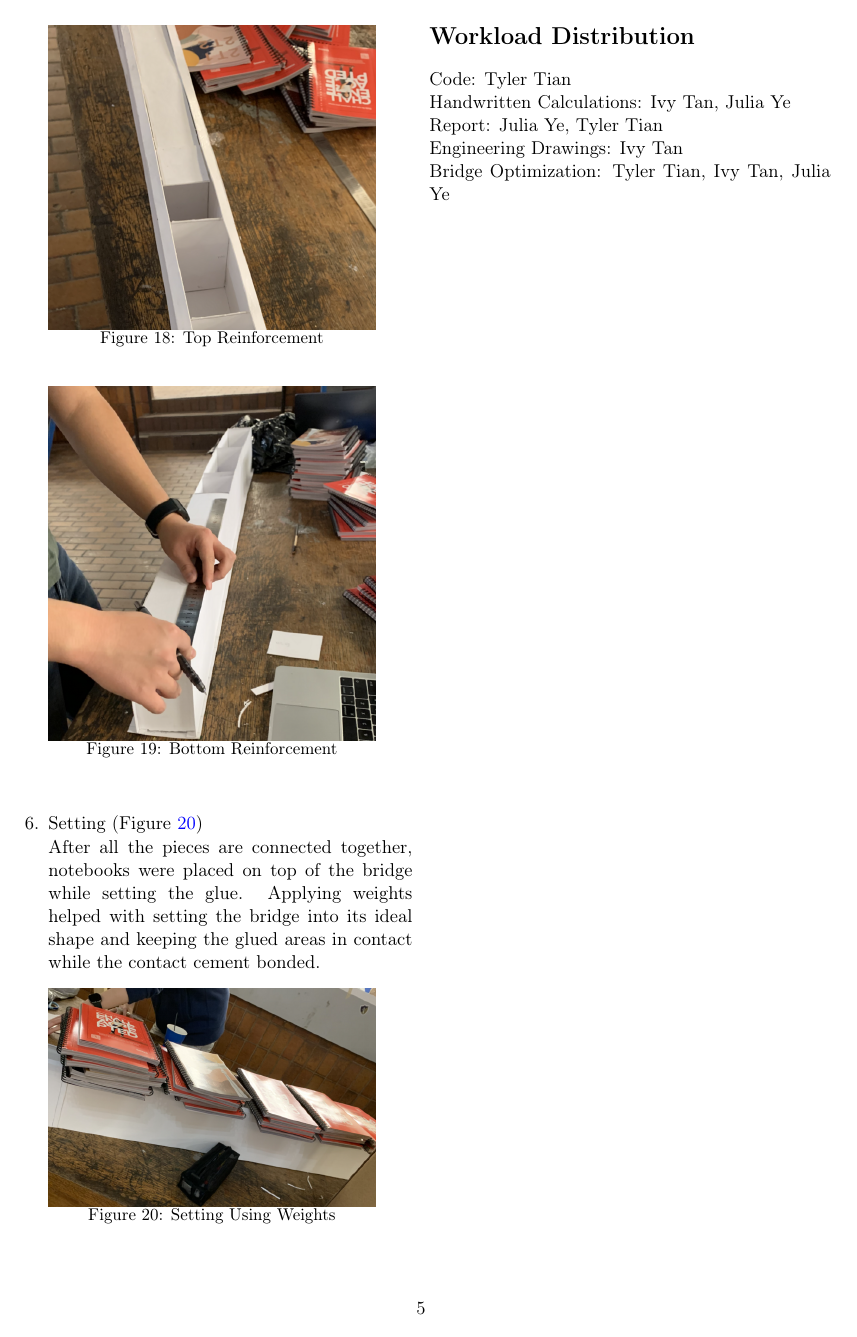
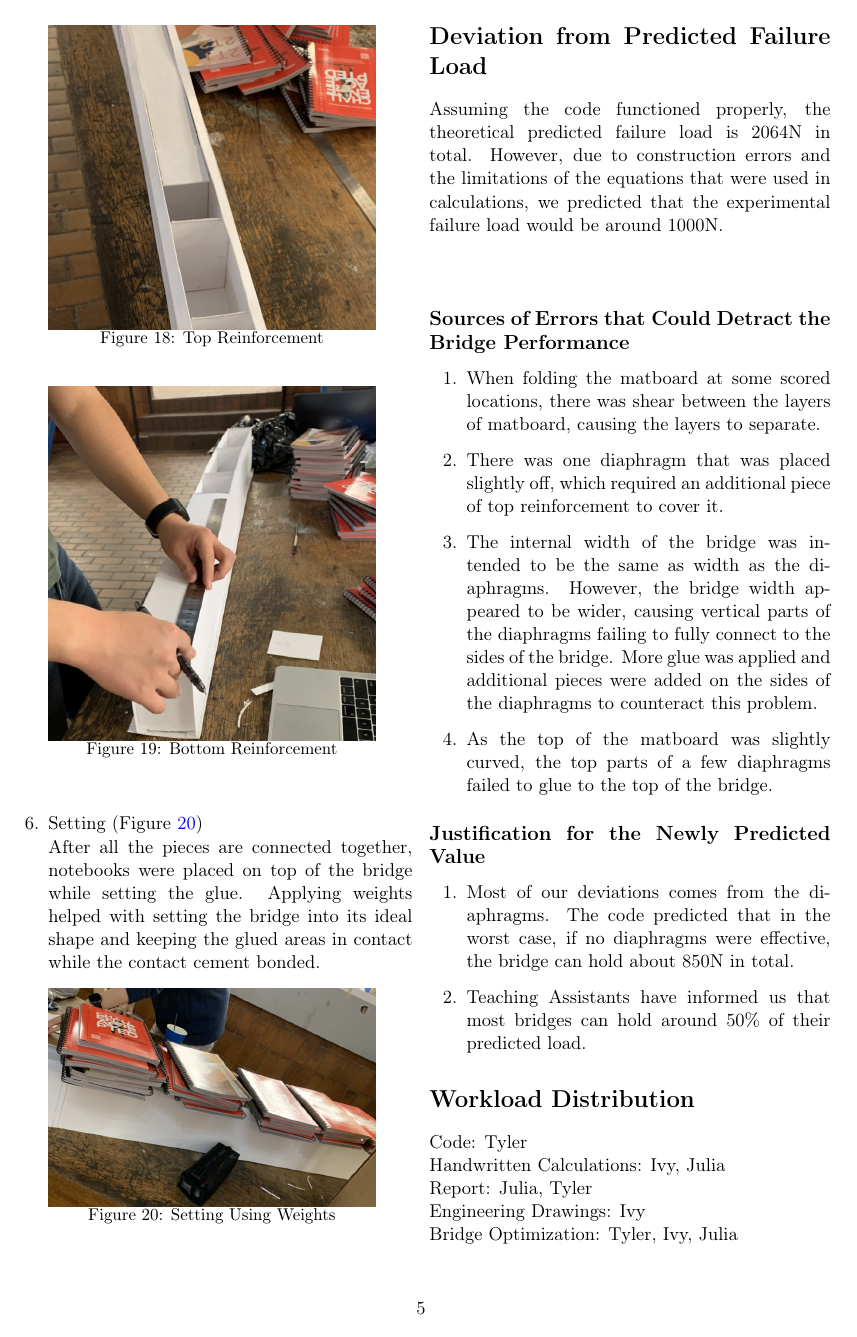
Before and after one commit to tylertian123/civ102_bridge, a LaTeX document (deliverables/report/report.tex): page 5 of 5. Compiled offline with pdfLaTeX.

Commit message:
Update deliverables

```diff
--- a/deliverables/report/report.tex
+++ b/deliverables/report/report.tex
@@ -20,7 +20,8 @@
 		\huge Bridge Project  \\
 
 \selectlanguage{english}
-\author{Ivy Tan, Tyler Tian, Julia Ye}
+\author{Group 701: Ivy Tan, Tyler Tian, Julia Ye (TA: Laurence Yin)}
+\date{\today}
 }
 
 \begin{document}
@@ -314,10 +315,25 @@ Bending Moment &   $5.16$ \\
     \end{figure}
 
 \end{enumerate}
+\section*{Deviation from Predicted Failure Load}
+Assuming the code functioned properly, the theoretical predicted failure load is 2064N in total. However, due to construction errors and the limitations of the equations that were used in calculations, we predicted that the experimental failure load would be around 1000N. \\
+\newline
+\subsection*{Sources of Errors that Could Detract the Bridge Performance}
+\begin{enumerate}
+    \item When folding the matboard at some scored locations, there was shear between the layers of matboard, causing the layers to separate.
+    \item There was one diaphragm that was placed slightly off, which required an additional piece of top reinforcement to cover it.
+    \item The internal width of the bridge was intended to be the same as width as the diaphragms. However, the bridge width appeared to be wider, causing vertical parts of the diaphragms failing to fully connect to the sides of the bridge. More glue was applied and additional pieces were added on the sides of the diaphragms to counteract this problem.
+    \item As the top of the matboard was slightly curved, the top parts of a few diaphragms failed to glue to the top of the bridge.
+\end{enumerate}
+\subsection*{Justification for the Newly Predicted Value}
+\begin{enumerate}
+    \item Most of our deviations comes from the diaphragms. The code predicted that in the worst case, if no diaphragms were effective, the bridge can hold about 850N in total.
+    \item Teaching Assistants have informed us that most bridges can hold around 50\% of their predicted load.
+\end{enumerate}
 \section*{Workload Distribution}
-Code: Tyler Tian\\
-Handwritten Calculations: Ivy Tan, Julia Ye\\
-Report: Julia Ye, Tyler Tian\\
-Engineering Drawings: Ivy Tan\\
-Bridge Optimization: Tyler Tian, Ivy Tan, Julia Ye\\
+Code: Tyler\\
+Handwritten Calculations: Ivy, Julia\\
+Report: Julia, Tyler\\
+Engineering Drawings: Ivy\\
+Bridge Optimization: Tyler, Ivy, Julia\\
 \end{document}
```
Also changed, not shown: deliverables/calculations/calculations.tex (+1 -1 lines), deliverables/report/report.tex (4 more changed lines).
